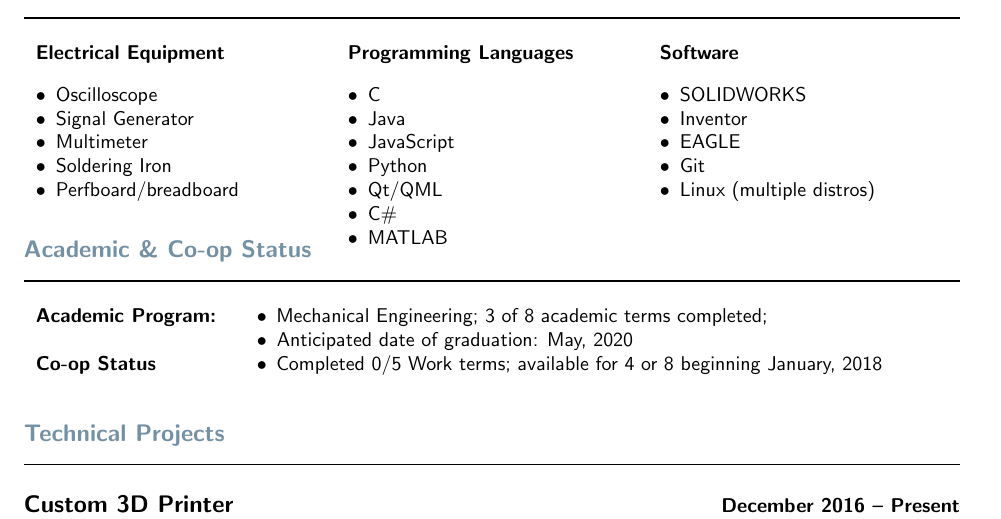
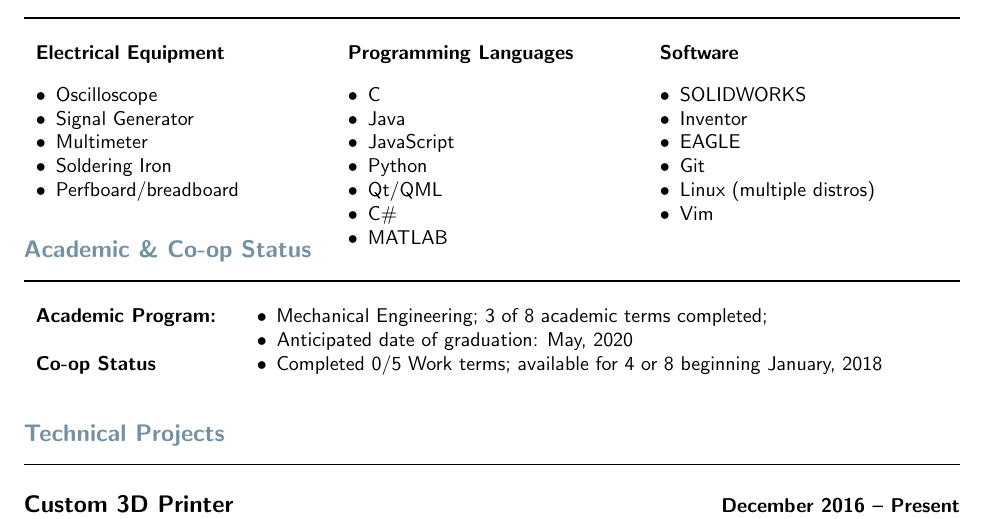
Before and after one commit to Gigahawk/ubc-coop-template, a LaTeX CV (src/resume.tex): part of page 1 of 2, cut so that both start at the same text. Compiled offline with pdfLaTeX.

Commit message:
Added vim to list of software tools

```diff
--- a/src/resume.tex
+++ b/src/resume.tex
@@ -39,6 +39,7 @@
 			\item EAGLE
 			\item Git
 			\item Linux (multiple distros)
+			\item Vim
 		\end{itemize}
 	\end{tabularx}
 \end{table}
```
Also changed, not shown: bin/cover.pdf, bin/resume.pdf.
